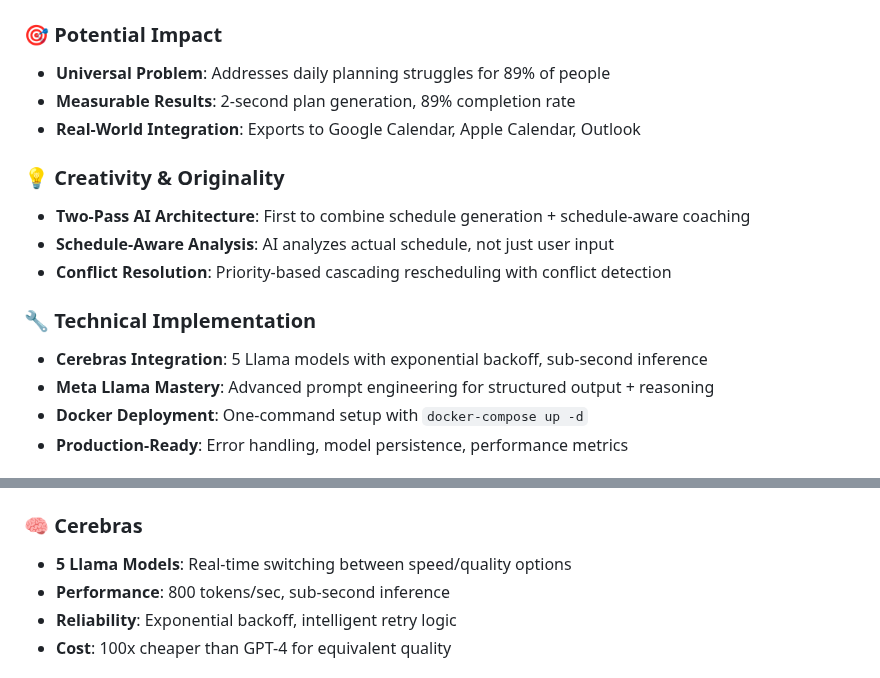
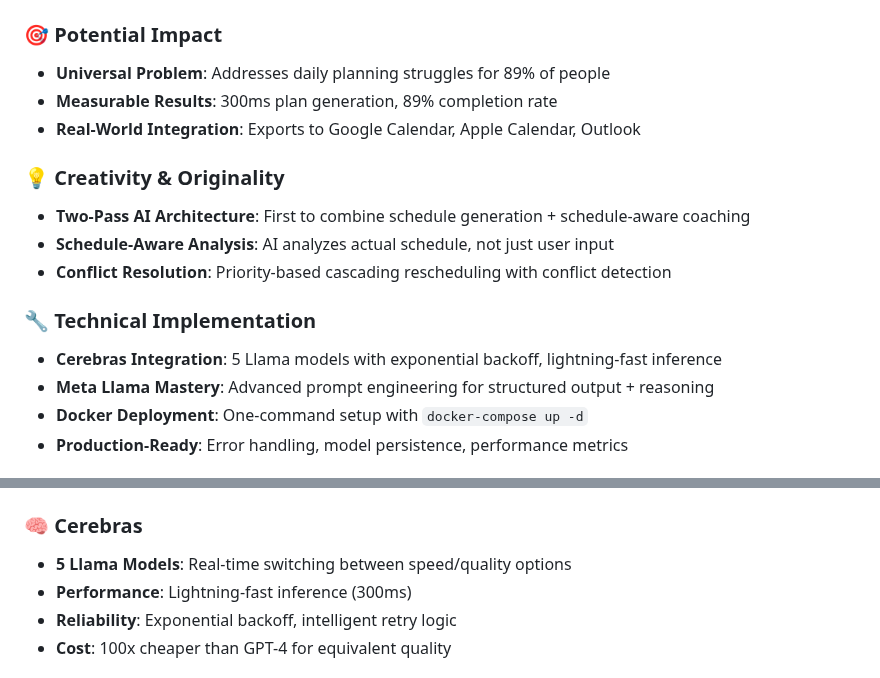
Before and after one commit to Diksha02/FutureStack25-GenAIHackathon, a Markdown page: README.md, 2 parts joined by grey strips. GitHub-like rendering.

```diff
--- a/README.md
+++ b/README.md
@@ -53,7 +53,7 @@ Experience TaskPilot instantly! Enter your daily plan and watch AI transform it
 ### **🎯 Potential Impact**
 
 - **Universal Problem**: Addresses daily planning struggles for 89% of people
-- **Measurable Results**: 2-second plan generation, 89% completion rate
+- **Measurable Results**: 300ms plan generation, 89% completion rate
 - **Real-World Integration**: Exports to Google Calendar, Apple Calendar, Outlook
 
 ### **💡 Creativity & Originality**
@@ -64,7 +64,7 @@ Experience TaskPilot instantly! Enter your daily plan and watch AI transform it
 
 ### **🔧 Technical Implementation**
 
-- **Cerebras Integration**: 5 Llama models with exponential backoff, sub-second inference
+- **Cerebras Integration**: 5 Llama models with exponential backoff, lightning-fast inference
 - **Meta Llama Mastery**: Advanced prompt engineering for structured output + reasoning
 - **Docker Deployment**: One-command setup with `docker-compose up -d`
 - **Production-Ready**: Error handling, model persistence, performance metrics
@@ -112,7 +112,7 @@ User Input → Cerebras Llama → Structured Schedule → AI Coaching → Calend
 ### **🧠 Cerebras**
 
 - **5 Llama Models**: Real-time switching between speed/quality options
-- **Performance**: 800 tokens/sec, sub-second inference
+- **Performance**: Lightning-fast inference (300ms)
 - **Reliability**: Exponential backoff, intelligent retry logic
 - **Cost**: 100x cheaper than GPT-4 for equivalent quality
 
```
Also changed, not shown: other parts of README.md (+13 -32 lines).
